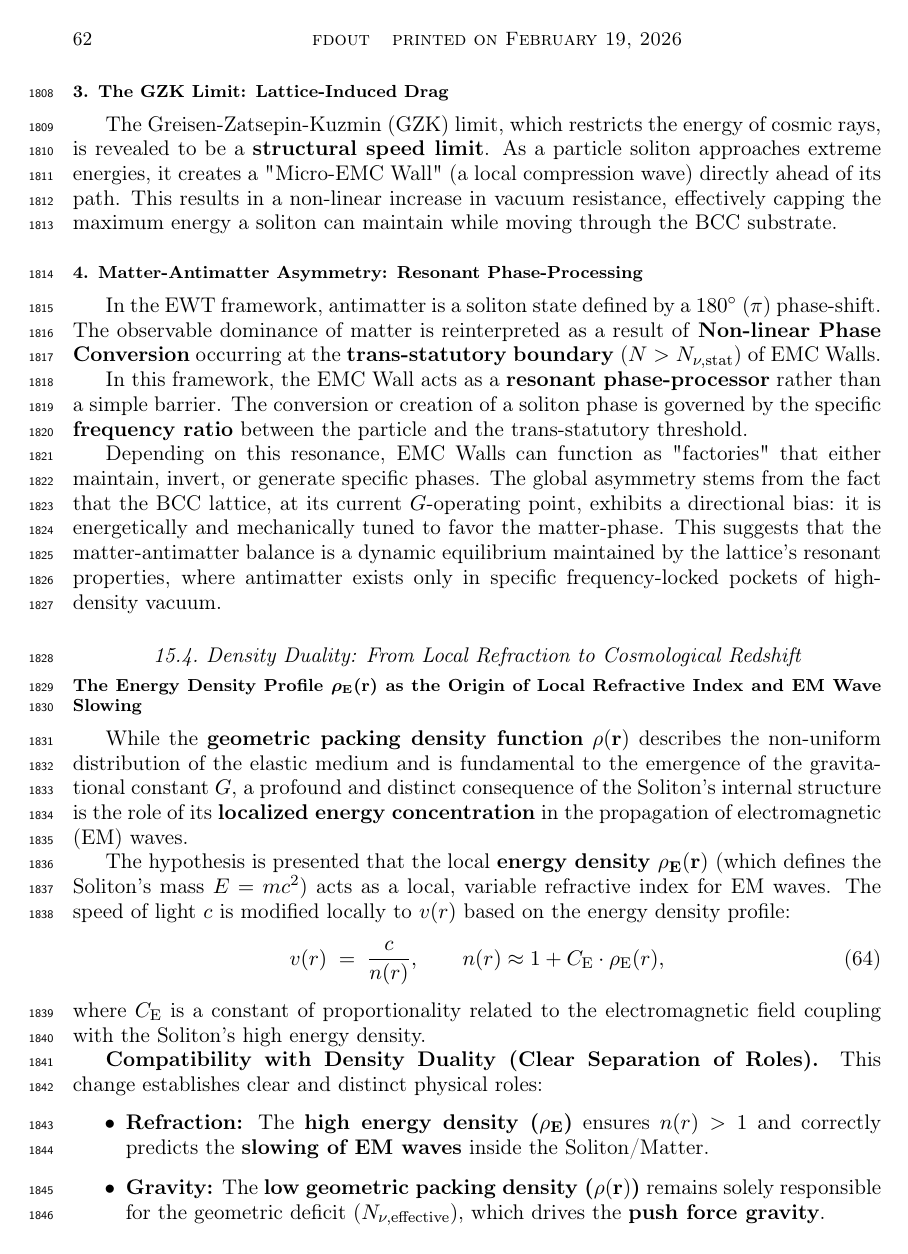
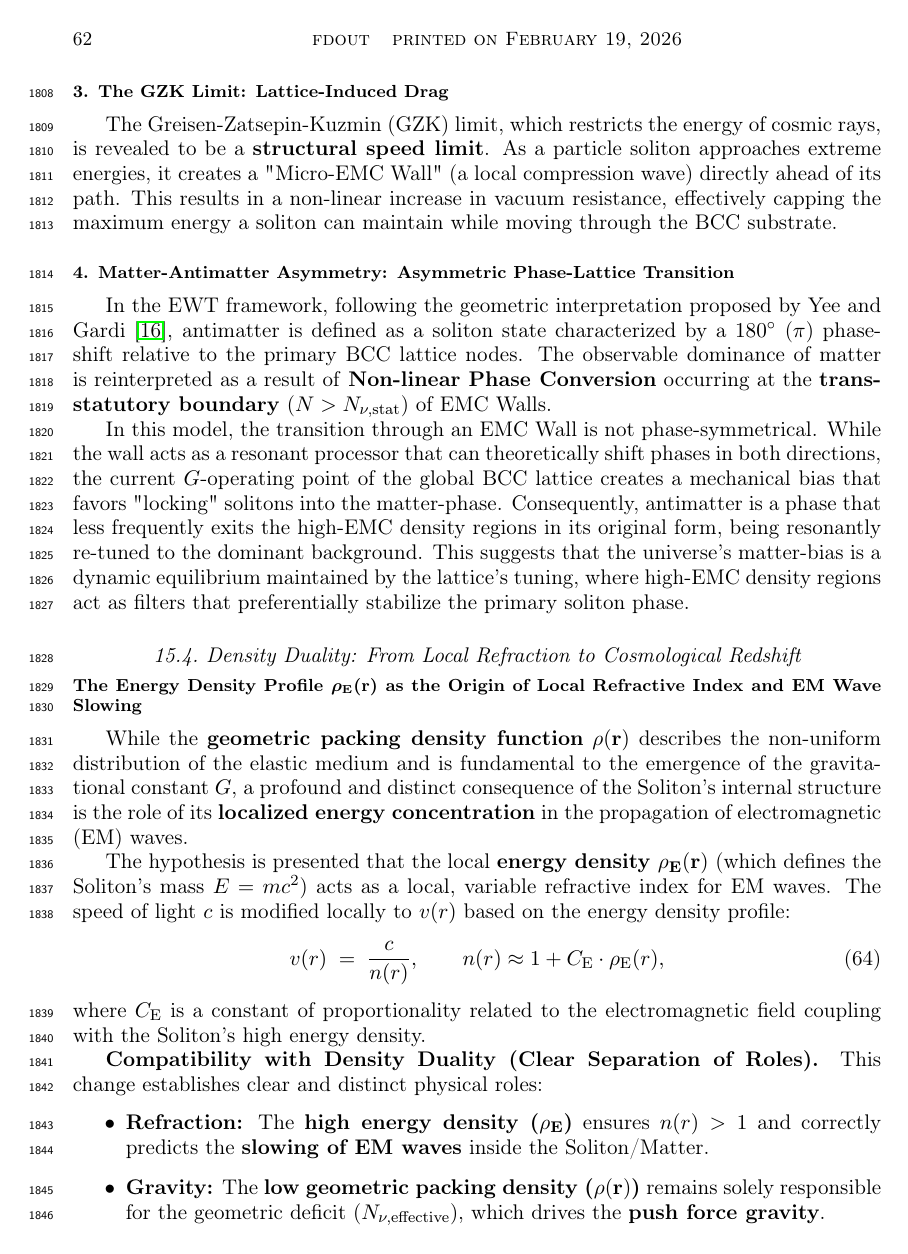
Before and after one commit to lsmolinski/MagnetismGravity, a LaTeX document (MagnetismGravity.tex): page 62 of 90. Compiled offline with pdfLaTeX; a LaTeX package or settings file that is missing is left out.

Commit message:
poprawki do antymaterii i 42 dla grawitacji

```diff
--- a/MagnetismGravity.tex
+++ b/MagnetismGravity.tex
@@ -1882,14 +1882,14 @@ The "loss" of information in a black hole is prevented by the physical nature of
 \subsubsection*{3. The GZK Limit: Lattice-Induced Drag}
 The Greisen-Zatsepin-Kuzmin (GZK) limit, which restricts the energy of cosmic rays, is revealed to be a \textbf{structural speed limit}. As a particle soliton approaches extreme energies, it creates a "Micro-EMC Wall" (a local compression wave) directly ahead of its path. This results in a non-linear increase in vacuum resistance, effectively capping the maximum energy a soliton can maintain while moving through the BCC substrate.
 
-\subsubsection*{4. Matter-Antimatter Asymmetry: Resonant Phase-Processing}
-In the EWT framework, antimatter is a soliton state defined by a $180^\circ$ ($\pi$) phase-shift. The observable dominance of matter is reinterpreted as a result of \textbf{Non-linear Phase Conversion} occurring at the \textbf{trans-statutory boundary} ($N > N_{\nu, \text{stat}}$) of EMC Walls.
-
-
-
-In this framework, the EMC Wall acts as a \textbf{resonant phase-processor} rather than a simple barrier. The conversion or creation of a soliton phase is governed by the specific \textbf{frequency ratio} between the particle and the trans-statutory threshold.
-
-Depending on this resonance, EMC Walls can function as "factories" that either maintain, invert, or generate specific phases. The global asymmetry stems from the fact that the BCC lattice, at its current $G$-operating point, exhibits a directional bias: it is energetically and mechanically tuned to favor the matter-phase. This suggests that the matter-antimatter balance is a dynamic equilibrium maintained by the lattice's resonant properties, where antimatter exists only in specific frequency-locked pockets of high-density vacuum.
+\subsubsection*{4. Matter-Antimatter Asymmetry: Asymmetric Phase-Lattice Transition}
+In the EWT framework, following the geometric interpretation proposed by Yee and Gardi \cite{yee2019geometry}, antimatter is defined as a soliton state characterized by a $180^\circ$ ($\pi$) phase-shift relative to the primary BCC lattice nodes. The observable dominance of matter is reinterpreted as a result of \textbf{Non-linear Phase Conversion} occurring at the \textbf{trans-statutory boundary} ($N > N_{\nu, \text{stat}}$) of EMC Walls.
+
+
+
+In this model, the transition through an EMC Wall is not phase-symmetrical. While the wall acts as a resonant processor that can theoretically shift phases in both directions, the current $G$-operating point of the global BCC lattice creates a mechanical bias that favors "locking" solitons into the matter-phase. Consequently, antimatter is a phase that less frequently exits the high-EMC density regions in its original form, being resonantly re-tuned to the dominant background. This suggests that the universe's matter-bias is a dynamic equilibrium maintained by the lattice's tuning, where high-EMC density regions act as filters that preferentially stabilize the primary soliton phase.
+
+
 \subsection{Density Duality: From Local Refraction to Cosmological Redshift}
 \label{sec:density_duality_refraction}
 
```
Also changed, not shown: MagnetismGravity.pdf, MagnetismGravity.tex (9 more changed lines).
